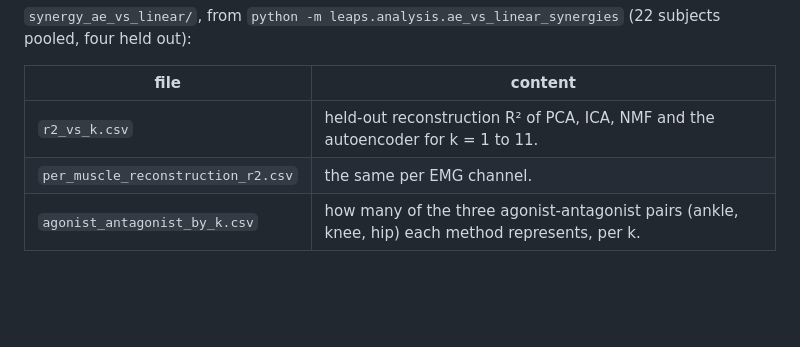
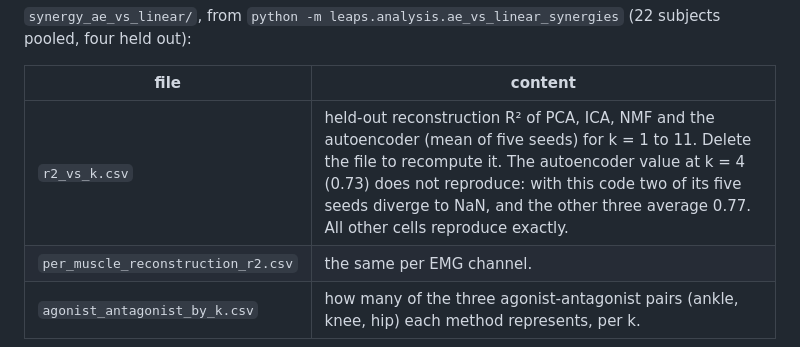
Before and after one commit to la2pixel/LEAPS, a Markdown page: results/README.md, the part around the change. Drawn GitHub-style; blank space fills up the shorter version.

Commit message:
Note the k=4 autoencoder value in results README

```diff
--- a/results/README.md
+++ b/results/README.md
@@ -32,6 +32,6 @@ Conditions are named as in the thesis: `MPO` and `DEP-MPO` are the backbones, `E
 
 | file | content |
 |---|---|
-| `r2_vs_k.csv` | held-out reconstruction R² of PCA, ICA, NMF and the autoencoder for k = 1 to 11. |
+| `r2_vs_k.csv` | held-out reconstruction R² of PCA, ICA, NMF and the autoencoder (mean of five seeds) for k = 1 to 11. Delete the file to recompute it. The autoencoder value at k = 4 (0.73) does not reproduce: with this code two of its five seeds diverge to NaN, and the other three average 0.77. All other cells reproduce exactly. |
 | `per_muscle_reconstruction_r2.csv` | the same per EMG channel. |
 | `agonist_antagonist_by_k.csv` | how many of the three agonist-antagonist pairs (ankle, knee, hip) each method represents, per k. |
```
